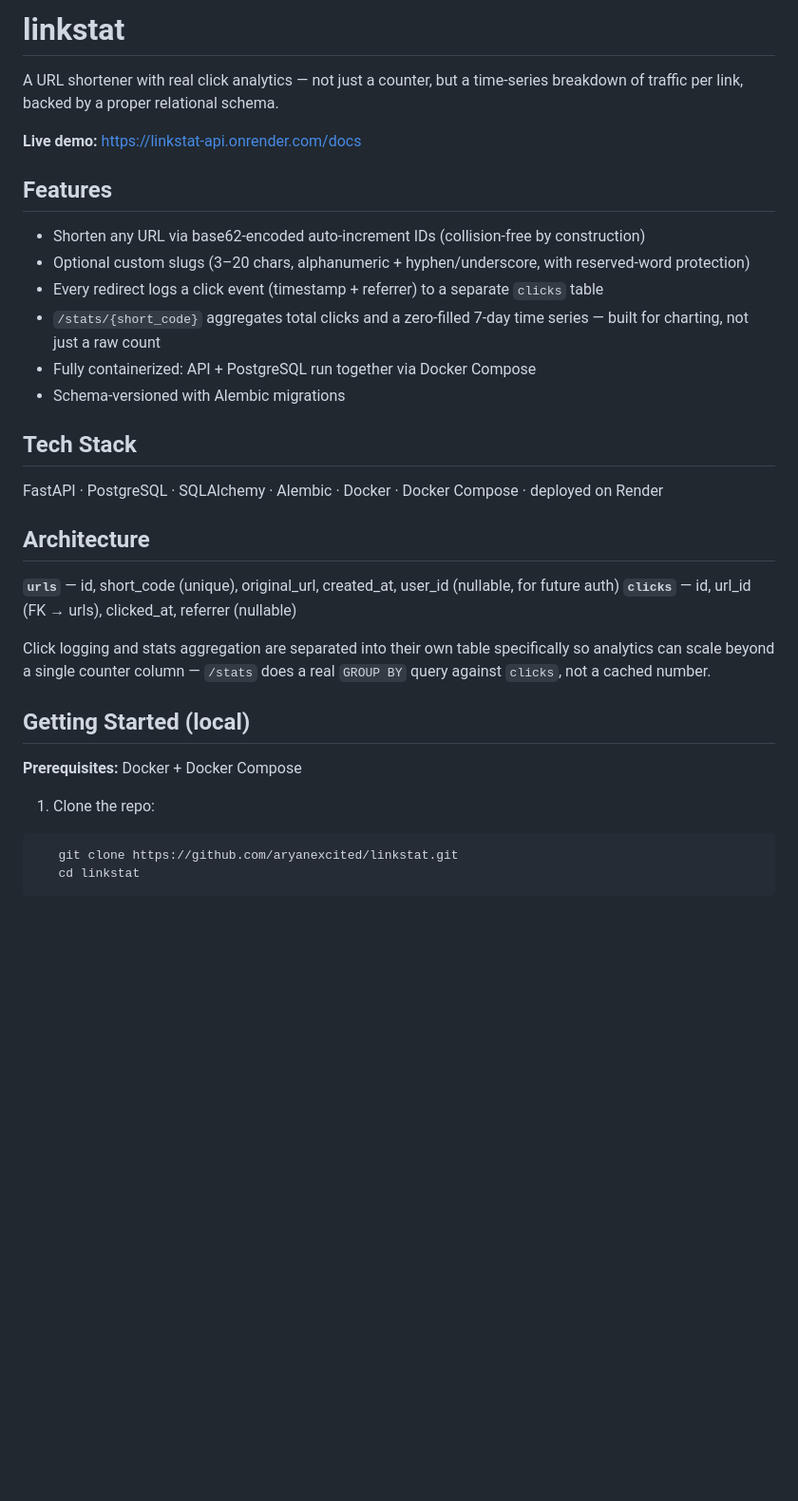
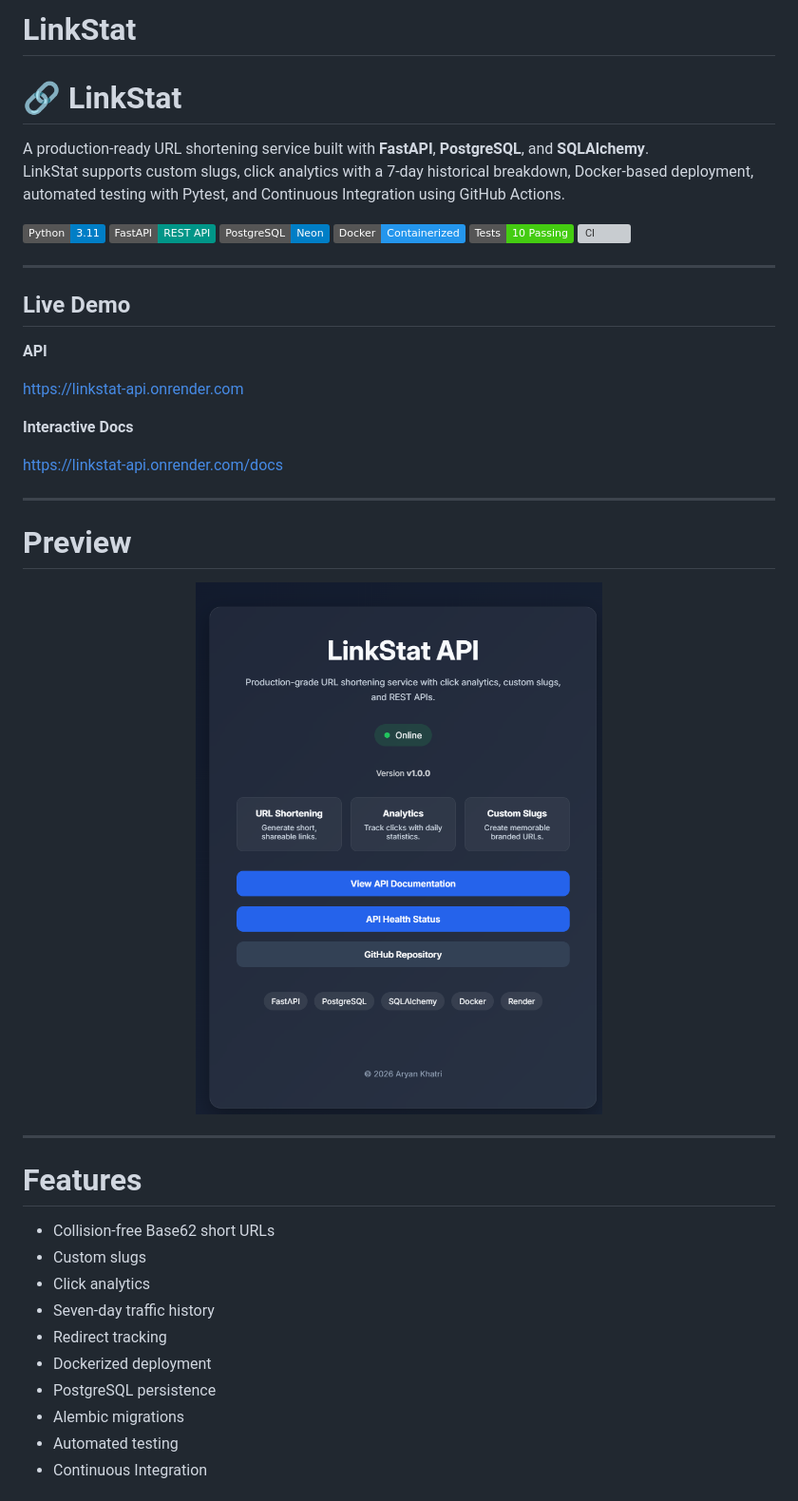
Before and after one commit to aryanexcited/linkstat, a Markdown page: README.md, the part around one of its changes. Shown at 95% size. Drawn GitHub-style; badges without logos; blank space fills up the shorter version; grey boxes are pictures that could not be loaded.

````diff
--- a/README.md
+++ b/README.md
@@ -1,34 +1,53 @@
-# linkstat
+# LinkStat
 
-A URL shortener with real click analytics — not just a counter, but a time-series breakdown of traffic per link, backed by a proper relational schema.
+<p align="center">
 
-**Live demo:** https://linkstat-api.onrender.com/docs
+# 🔗 LinkStat
 
-## Features
+A production-ready URL shortening service built with **FastAPI**, **PostgreSQL**, and **SQLAlchemy**.
+LinkStat supports custom slugs, click analytics with a 7-day historical breakdown, Docker-based deployment, automated testing with Pytest, and Continuous Integration using GitHub Actions.
 
-- Shorten any URL via base62-encoded auto-increment IDs (collision-free by construction)
-- Optional custom slugs (3–20 chars, alphanumeric + hyphen/underscore, with reserved-word protection)
-- Every redirect logs a click event (timestamp + referrer) to a separate `clicks` table
-- `/stats/{short_code}` aggregates total clicks and a zero-filled 7-day time series — built for charting, not just a raw count
-- Fully containerized: API + PostgreSQL run together via Docker Compose
-- Schema-versioned with Alembic migrations
+![Python](https://img.shields.io/badge/Python-3.11-blue)
+![FastAPI](https://img.shields.io/badge/FastAPI-REST%20API-009688)
+![PostgreSQL](https://img.shields.io/badge/PostgreSQL-Neon-blue)
+![Docker](https://img.shields.io/badge/Docker-Containerized-2496ED)
+![Pytest](https://img.shields.io/badge/Tests-10%20Passing-brightgreen)
+![CI](https://github.com/aryanexcited/linkstat/actions/workflows/ci.yml/badge.svg)
 
-## Tech Stack
+</p>
 
-FastAPI · PostgreSQL · SQLAlchemy · Alembic · Docker · Docker Compose · deployed on Render
+---
 
-## Architecture
+## Live Demo
 
-**`urls`** — id, short_code (unique), original_url, created_at, user_id (nullable, for future auth)
-**`clicks`** — id, url_id (FK → urls), clicked_at, referrer (nullable)
+**API**
 
-Click logging and stats aggregation are separated into their own table specifically so analytics can scale beyond a single counter column — `/stats` does a real `GROUP BY` query against `clicks`, not a cached number.
+https://linkstat-api.onrender.com
 
-## Getting Started (local)
+**Interactive Docs**
 
-**Prerequisites:** Docker + Docker Compose
+https://linkstat-api.onrender.com/docs
 
-1. Clone the repo:
-```bash
-   git clone https://github.com/aryanexcited/linkstat.git
-   cd linkstat
+---
+
+# Preview
+
+<p align="center">
+<img src="assets/hero.png" width="900">
+</p>
+
+---
+
+# Features
+
+- Collision-free Base62 short URLs
+- Custom slugs
+- Click analytics
+- Seven-day traffic history
+- Redirect tracking
+- Dockerized deployment
+- PostgreSQL persistence
+- Alembic migrations
+- Automated testing
+- Continuous Integration
+
````
Also changed, not shown: other parts of README.md (+173 -72 lines).
